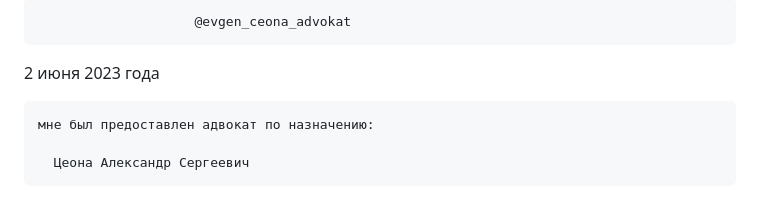
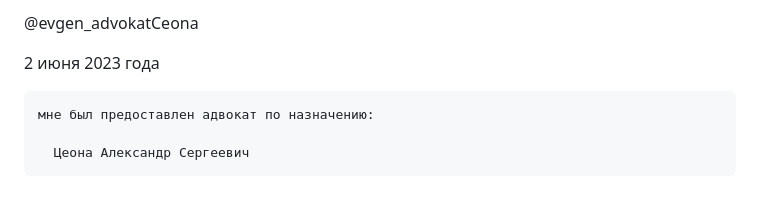
Before and after one commit to kalevalski/ugolovnoe-delo-modafinil, a Markdown page: Адвокат Цеона/ReadMe.md, the part around the change. GitHub-like rendering.

```diff
--- a/Адвокат Цеона/ReadMe.md
+++ b/Адвокат Цеона/ReadMe.md
@@ -1,4 +1,4 @@
-                        @evgen_ceona_advokat
+  @evgen_advokatCeona
 
 2 июня 2023 года
 
```
